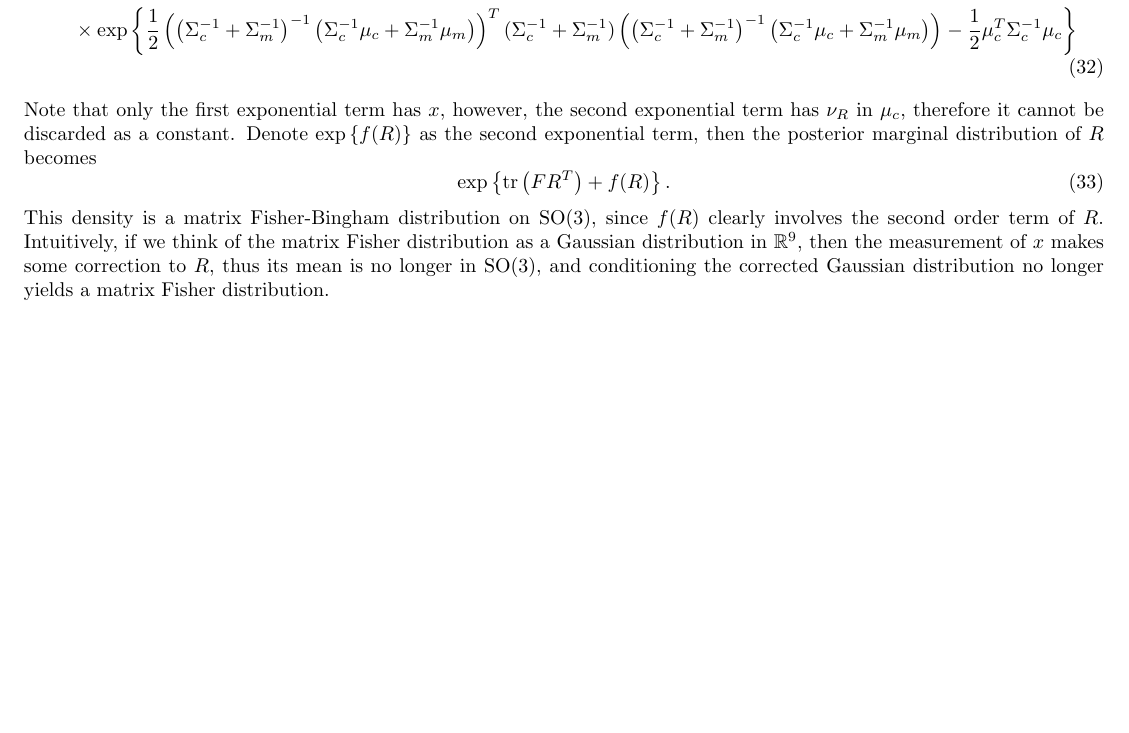
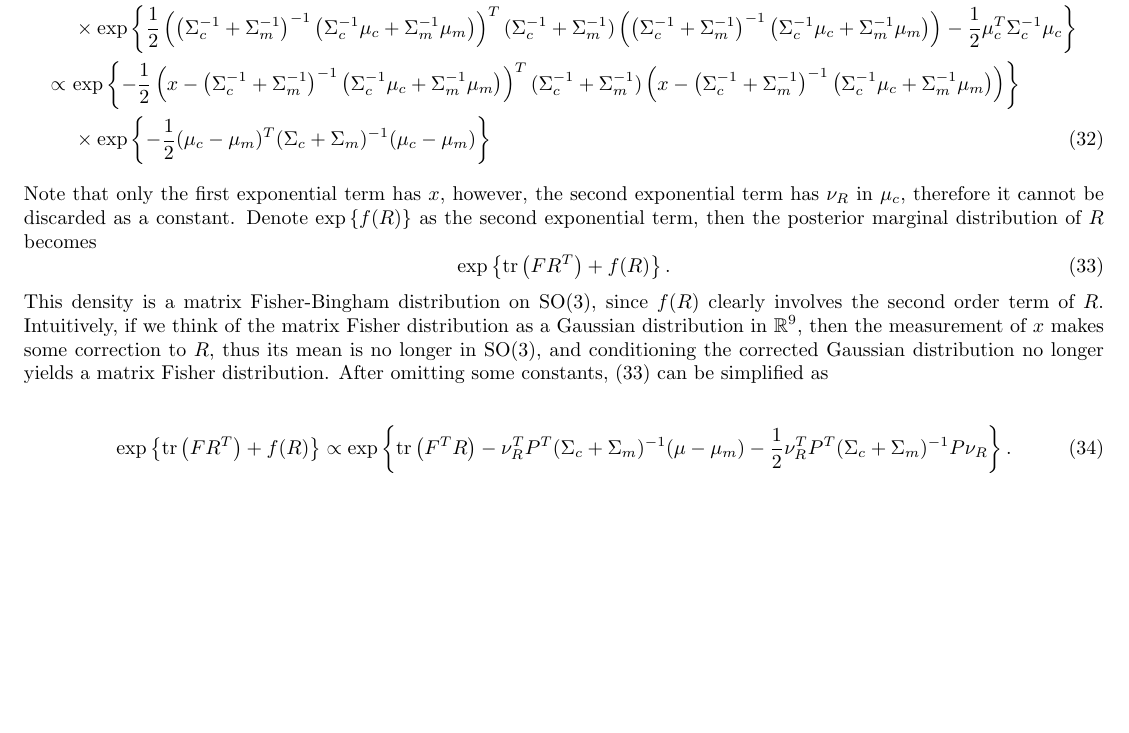
Before and after one commit to fdcl-gwu/Matrix-Fisher-Gaussian, a LaTeX document (report/13 position/position.tex): part of page 3 of 3, cut so that both start at the same text, the shorter picture padded with empty space. Compiled offline with pdfLaTeX.

Commit message:
writing update

```diff
--- a/report/13 position/position.tex
+++ b/report/13 position/position.tex
@@ -169,15 +169,22 @@ Suppose $(R,x)$ follows a matrix Fisher distribution with parameters $(\mu,\Sigm
 	&\expb{-\frac{1}{2}(x-\mu_c)^T\Sigma_c^{-1}(x-\mu_c)} \cdot \expb{-\frac{1}{2}(x-\mu_m)^T\Sigma_m^{-1}(x-\mu_m)} \nonumber \\
 	\propto \ &\expb{-\frac{1}{2} \left( x^T\left(\Sigma_c^{-1}+\Sigma_m^{-1}\right)x - 2x^T\left(\Sigma_c^{-1}\mu_c+\Sigma_m^{-1}\mu_m\right) + \mu_c^T\Sigma_c^{-1}\mu_c \right)} \nonumber \\
 	= \ &\expb{-\frac{1}{2}\left(x-\left(\Sigma_c^{-1}+\Sigma_m^{-1}\right)^{-1}\left(\Sigma_c^{-1}\mu_c+\Sigma_m^{-1}\mu_m\right)\right)^T (\Sigma_c^{-1}+\Sigma_m^{-1}) \left(x-\left(\Sigma_c^{-1}+\Sigma_m^{-1}\right)^{-1}\left(\Sigma_c^{-1}\mu_c+\Sigma_m^{-1}\mu_m\right)\right)} \nonumber \\
-	\quad &\times \expb{\frac{1}{2} \left(\left(\Sigma_c^{-1}+\Sigma_m^{-1}\right)^{-1}\left(\Sigma_c^{-1}\mu_c+\Sigma_m^{-1}\mu_m\right)\right)^T (\Sigma_c^{-1}+\Sigma_m^{-1}) \left(\left(\Sigma_c^{-1}+\Sigma_m^{-1}\right)^{-1}\left(\Sigma_c^{-1}\mu_c+\Sigma_m^{-1}\mu_m\right)\right) - \frac{1}{2}\mu_c^T\Sigma_c^{-1}\mu_c }
+	\quad &\times \expb{\frac{1}{2} \left(\left(\Sigma_c^{-1}+\Sigma_m^{-1}\right)^{-1}\left(\Sigma_c^{-1}\mu_c+\Sigma_m^{-1}\mu_m\right)\right)^T (\Sigma_c^{-1}+\Sigma_m^{-1}) \left(\left(\Sigma_c^{-1}+\Sigma_m^{-1}\right)^{-1}\left(\Sigma_c^{-1}\mu_c+\Sigma_m^{-1}\mu_m\right)\right) - \frac{1}{2}\mu_c^T\Sigma_c^{-1}\mu_c } \nonumber \\
+	\propto \  &\expb{-\frac{1}{2}\left(x-\left(\Sigma_c^{-1}+\Sigma_m^{-1}\right)^{-1}\left(\Sigma_c^{-1}\mu_c+\Sigma_m^{-1}\mu_m\right)\right)^T (\Sigma_c^{-1}+\Sigma_m^{-1}) \left(x-\left(\Sigma_c^{-1}+\Sigma_m^{-1}\right)^{-1}\left(\Sigma_c^{-1}\mu_c+\Sigma_m^{-1}\mu_m\right)\right)} \nonumber \\
+	\quad &\times \expb{-\frac{1}{2}(\mu_c-\mu_m)^T(\Sigma_c+\Sigma_m)^{-1}(\mu_c-\mu_m)}
 \end{align}
 Note that only the first exponential term has $x$, however, the second exponential term has $\nu_R$ in $\mu_c$, therefore it cannot be discarded as a constant.
 Denote $\expb{f(R)}$ as the second exponential term, then the posterior marginal
 distribution of $R$ becomes
-\begin{equation}
+\begin{equation} \label{eqn:postAttitude}
 	\expb{\tr{FR^T}+f(R)}.
 \end{equation}
 This density is a matrix Fisher-Bingham distribution on $\SO$, since $f(R)$ clearly involves the second order term of $R$.
 Intuitively, if we think of the matrix Fisher distribution as a Gaussian distribution in $\real{9}$, then the measurement of $x$ makes some correction to $R$, thus its mean is no longer in $\SO$, and conditioning the corrected Gaussian distribution no longer yields a matrix Fisher distribution.
+After omitting some constants, \eqref{eqn:postAttitude} can be simplified as
+
+\begin{align}
+	\expb{\tr{FR^T}+f(R)} \propto \expb{\tr{F^TR} - \nu_R^TP^T(\Sigma_c+\Sigma_m)^{-1}(\mu-\mu_m) - \frac{1}{2}\nu_R^TP^T(\Sigma_c+\Sigma_m)^{-1}P\nu_R}.
+\end{align}
 
 \end{document}
```
